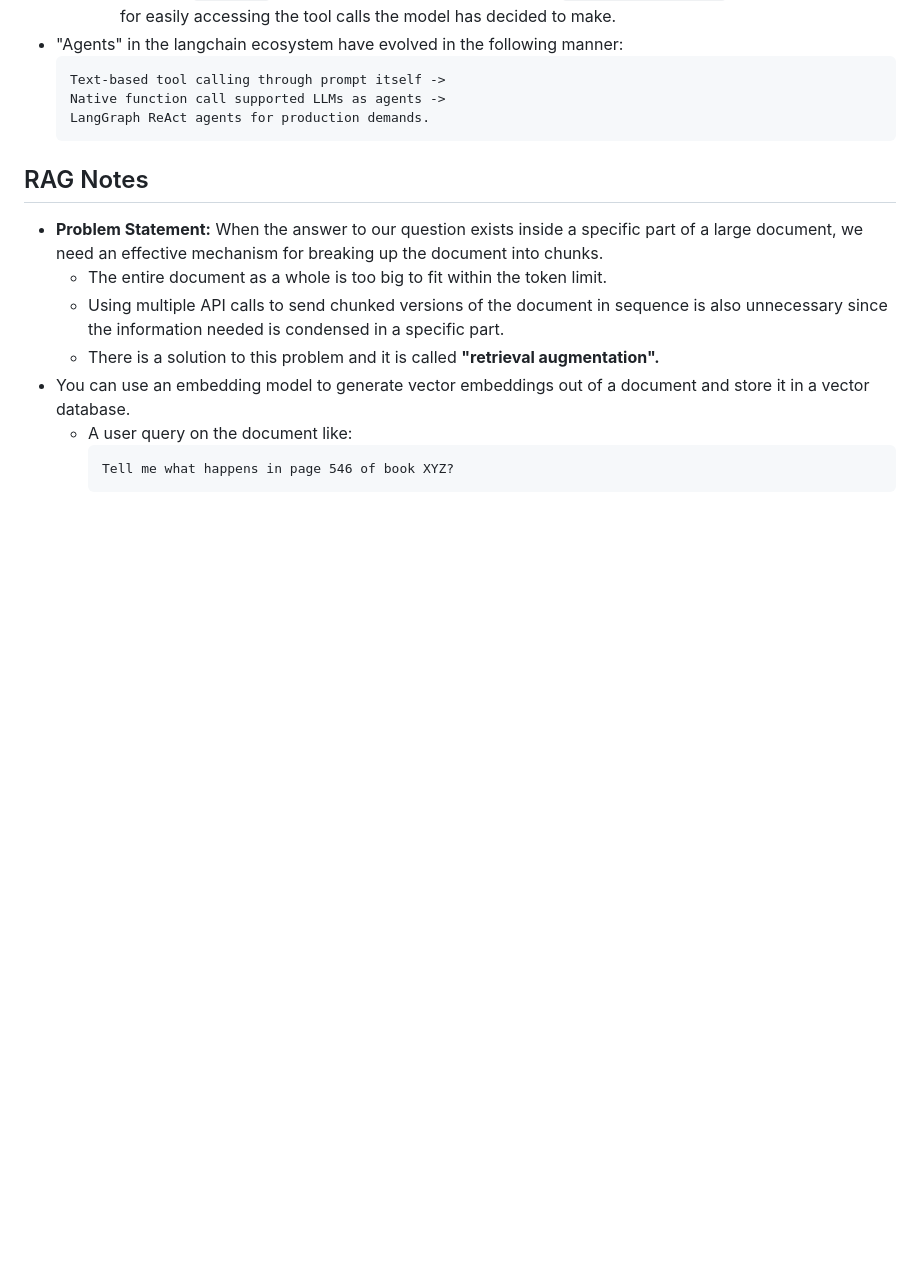
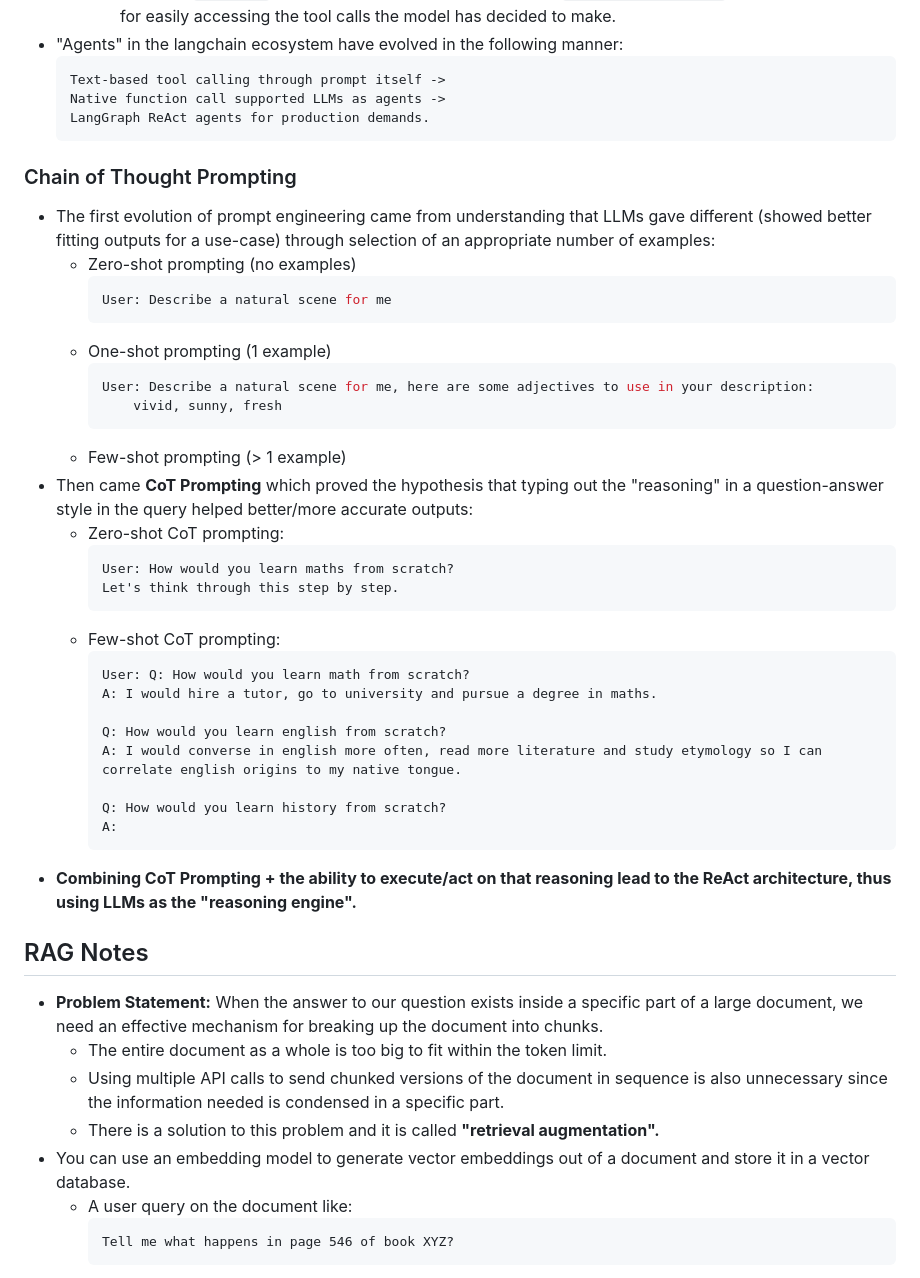
Before and after one commit to nimonkaranurag/langchain-study, a Markdown page: README.md, the part around the change. Drawn GitHub-style; blank space fills up the shorter version.

Commit message:
chore: added notes on cot prompting

````diff
--- a/README.md
+++ b/README.md
@@ -425,7 +425,36 @@ python -m assistants.study_assistant.main
     Native function call supported LLMs as agents ->
     LangGraph ReAct agents for production demands.
     ```
+### Chain of Thought Prompting
+- The first evolution of prompt engineering came from understanding that LLMs gave different (showed better fitting outputs for a use-case) through selection of an appropriate number of examples:
+    - Zero-shot prompting (no examples)
+        ```bash
+        User: Describe a natural scene for me
+        ```
+    - One-shot prompting (1 example)
+        ```bash
+        User: Describe a natural scene for me, here are some adjectives to use in your description:
+            vivid, sunny, fresh
+        ```
+    - Few-shot prompting (> 1 example)
+- Then came **CoT Prompting** which proved the hypothesis that typing out the "reasoning" in a question-answer style in the query helped better/more accurate outputs:
+    - Zero-shot CoT prompting:
+        ```
+        User: How would you learn maths from scratch?
+        Let's think through this step by step.
+        ```
+    - Few-shot CoT prompting:
+        ```
+        User: Q: How would you learn math from scratch?
+        A: I would hire a tutor, go to university and pursue a degree in maths.
 
+        Q: How would you learn english from scratch?
+        A: I would converse in english more often, read more literature and study etymology so I can correlate english origins to my native tongue.
+
+        Q: How would you learn history from scratch?
+        A:
+        ```
+- **Combining CoT Prompting + the ability to execute/act on that reasoning lead to the ReAct architecture, thus using LLMs as the "reasoning engine".**
 ## RAG Notes
 
 - **Problem Statement:** When the answer to our question exists inside a specific part of a large document, we need an effective mechanism for breaking up the document into chunks.
````
